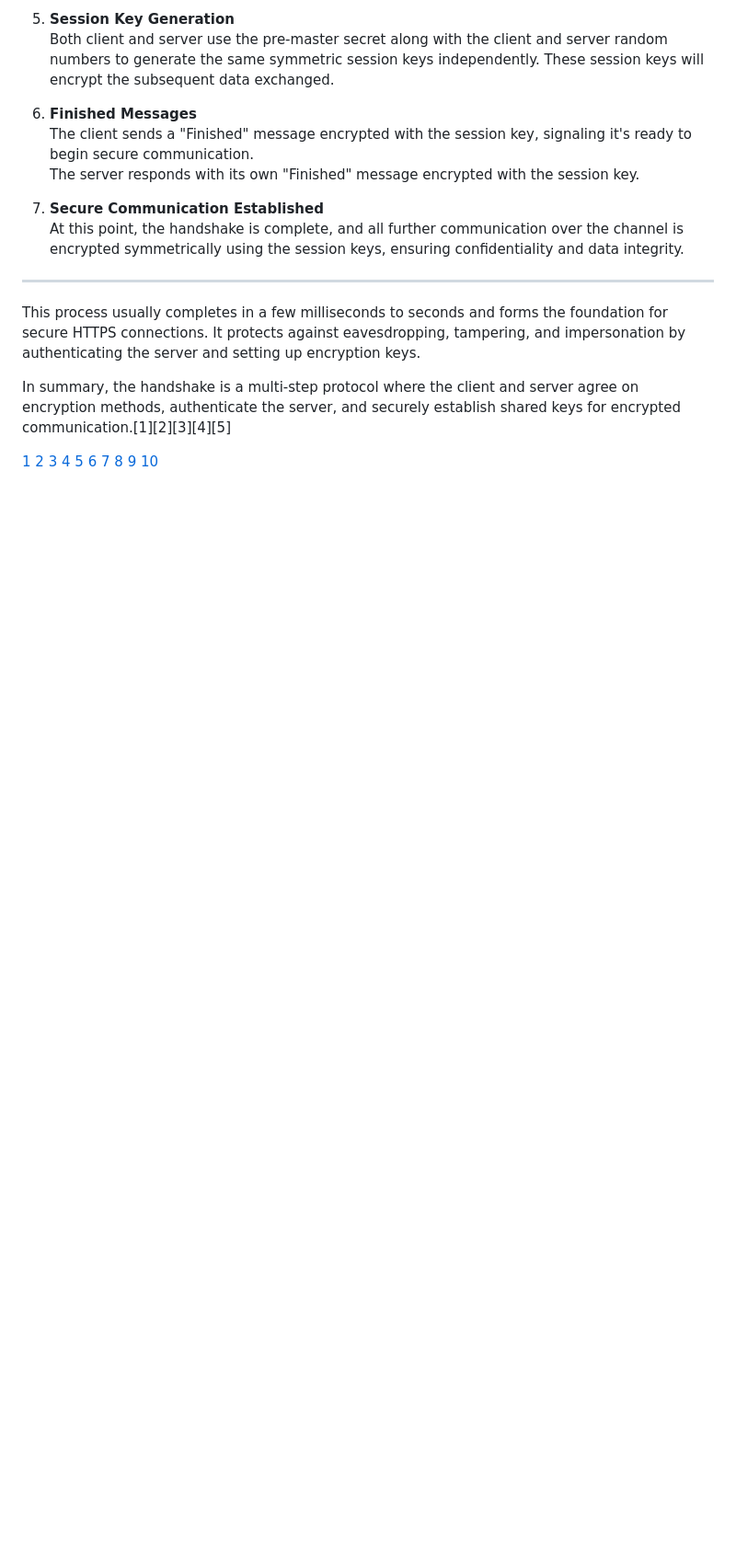
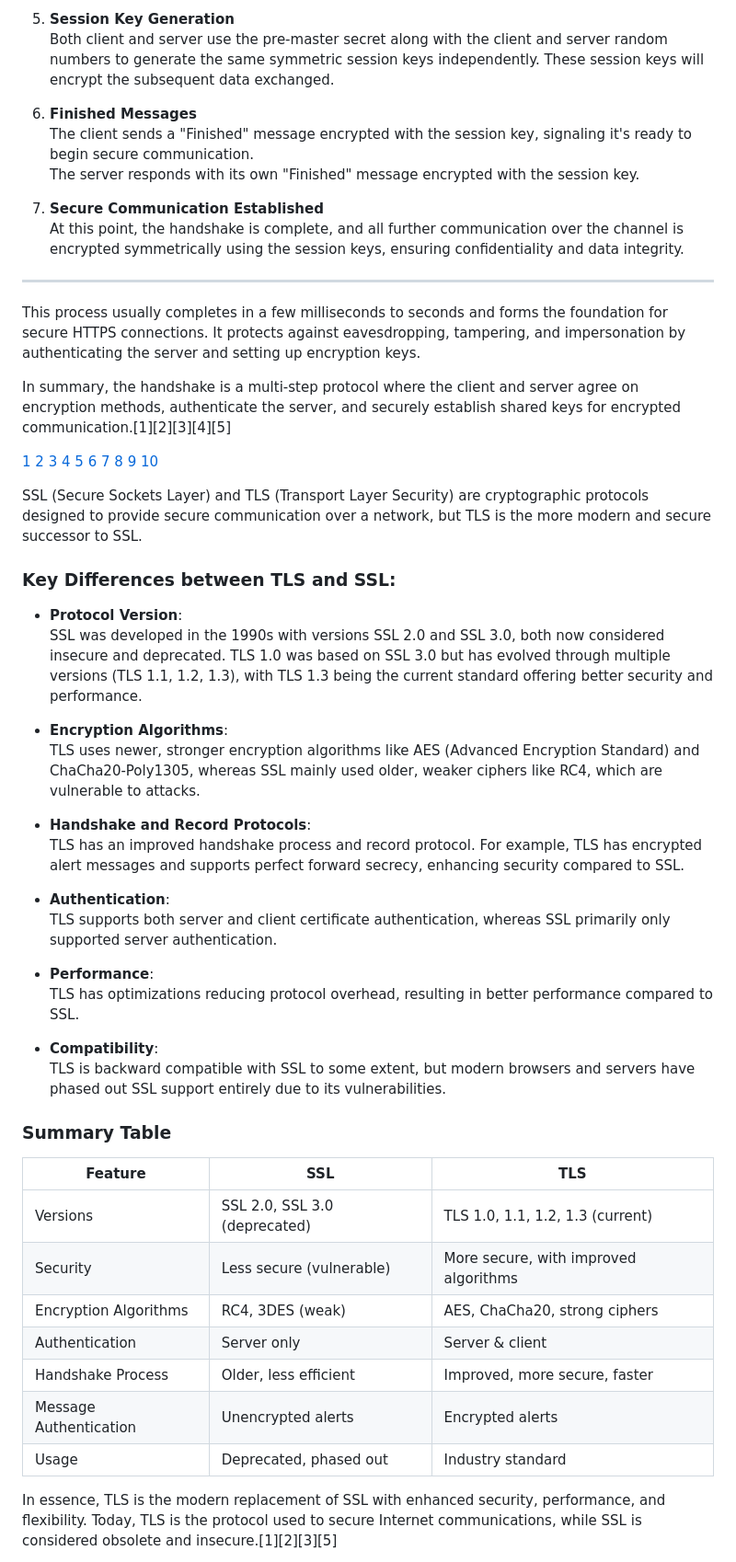
Before and after one commit to Michal-Radomski/Linux-Courses, a Markdown page: 05 NGINX/0/25_Handshake.md, the part around the change printed below. Shown: that part at 92% size. GitHub-like rendering; blank space fills up the shorter version.

Commit message:
NGINX MasterClass course - commit 14

```diff
--- a/05 NGINX/0/25_Handshake.md
+++ b/05 NGINX/0/25_Handshake.md
@@ -56,3 +56,47 @@ server, and securely establish shared keys for encrypted communication.[1][2][3]
 [7](https://www.ssl.com/article/ssl-tls-handshake-ensuring-secure-online-interactions/)
 [8](https://developer.okta.com/books/api-security/tls/how/) [9](https://en.wikipedia.org/wiki/Transport_Layer_Security)
 [10](https://commandlinefanatic.com/cgi-bin/showarticle.cgi?article=art059)
+
+SSL (Secure Sockets Layer) and TLS (Transport Layer Security) are cryptographic protocols designed to provide secure
+communication over a network, but TLS is the more modern and secure successor to SSL.
+
+### Key Differences between TLS and SSL:
+
+- **Protocol Version**:
+  SSL was developed in the 1990s with versions SSL 2.0 and SSL 3.0, both now considered insecure and deprecated. TLS 1.0 was
+  based on SSL 3.0 but has evolved through multiple versions (TLS 1.1, 1.2, 1.3), with TLS 1.3 being the current standard
+  offering better security and performance.
+
+- **Encryption Algorithms**:
+  TLS uses newer, stronger encryption algorithms like AES (Advanced Encryption Standard) and ChaCha20-Poly1305, whereas SSL
+  mainly used older, weaker ciphers like RC4, which are vulnerable to attacks.
+
+- **Handshake and Record Protocols**:
+  TLS has an improved handshake process and record protocol. For example, TLS has encrypted alert messages and supports
+  perfect forward secrecy, enhancing security compared to SSL.
+
+- **Authentication**:
+  TLS supports both server and client certificate authentication, whereas SSL primarily only supported server authentication.
+
+- **Performance**:
+  TLS has optimizations reducing protocol overhead, resulting in better performance compared to SSL.
+
+- **Compatibility**:
+  TLS is backward compatible with SSL to some extent, but modern browsers and servers have phased out SSL support entirely
+  due to its vulnerabilities.
+
+### Summary Table
+
+| Feature                | SSL                           | TLS                                   |
+| ---------------------- | ----------------------------- | ------------------------------------- |
+| Versions               | SSL 2.0, SSL 3.0 (deprecated) | TLS 1.0, 1.1, 1.2, 1.3 (current)      |
+| Security               | Less secure (vulnerable)      | More secure, with improved algorithms |
+| Encryption Algorithms  | RC4, 3DES (weak)              | AES, ChaCha20, strong ciphers         |
+| Authentication         | Server only                   | Server & client                       |
+| Handshake Process      | Older, less efficient         | Improved, more secure, faster         |
+| Message Authentication | Unencrypted alerts            | Encrypted alerts                      |
+| Usage                  | Deprecated, phased out        | Industry standard                     |
+
+In essence, TLS is the modern replacement of SSL with enhanced security, performance, and flexibility. Today, TLS is the
+protocol used to secure Internet communications, while SSL is considered obsolete and insecure.[1][2][3][5]
+
```
Also changed, not shown: other parts of 05 NGINX/0/25_Handshake.md (+6 -0 lines).
